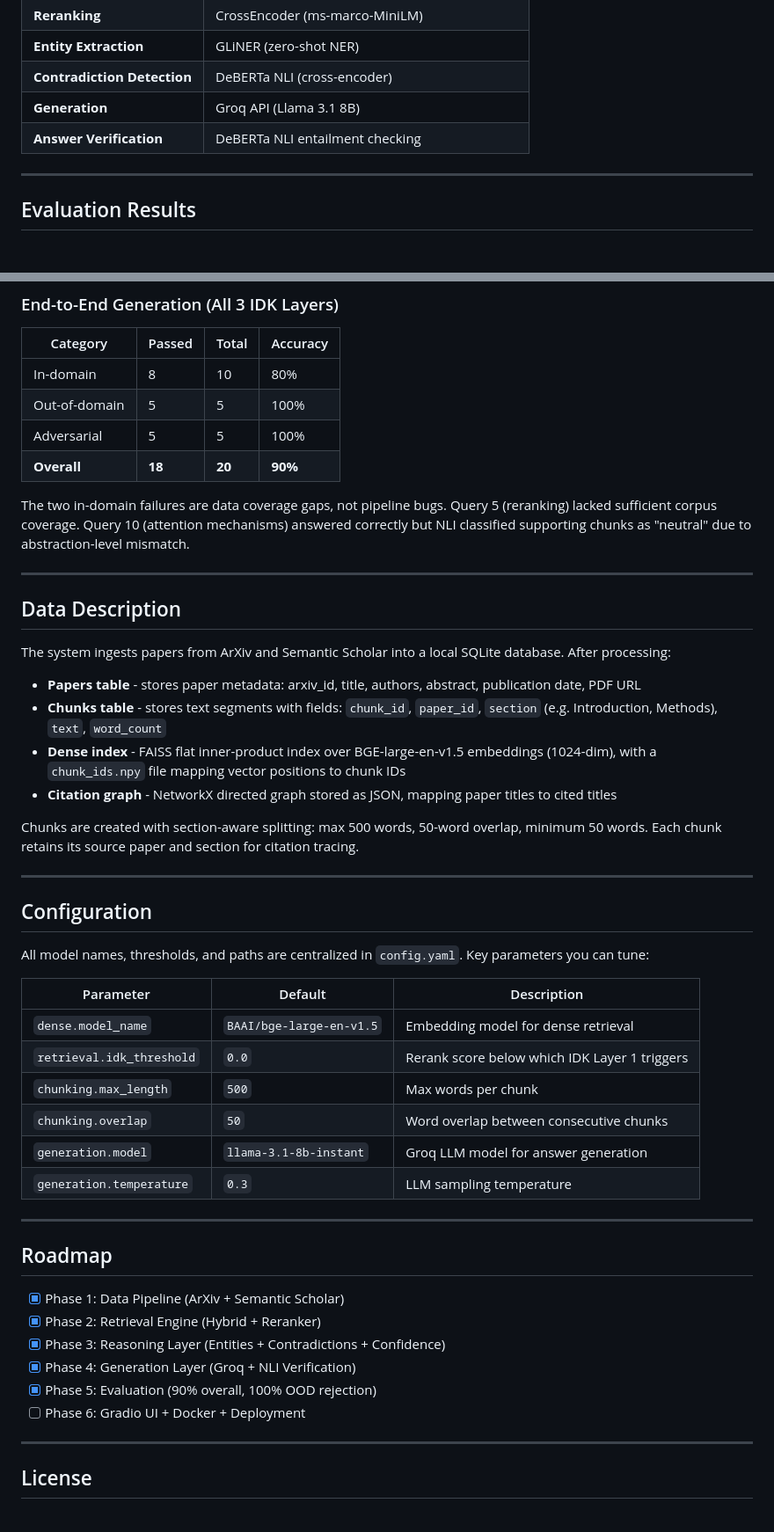
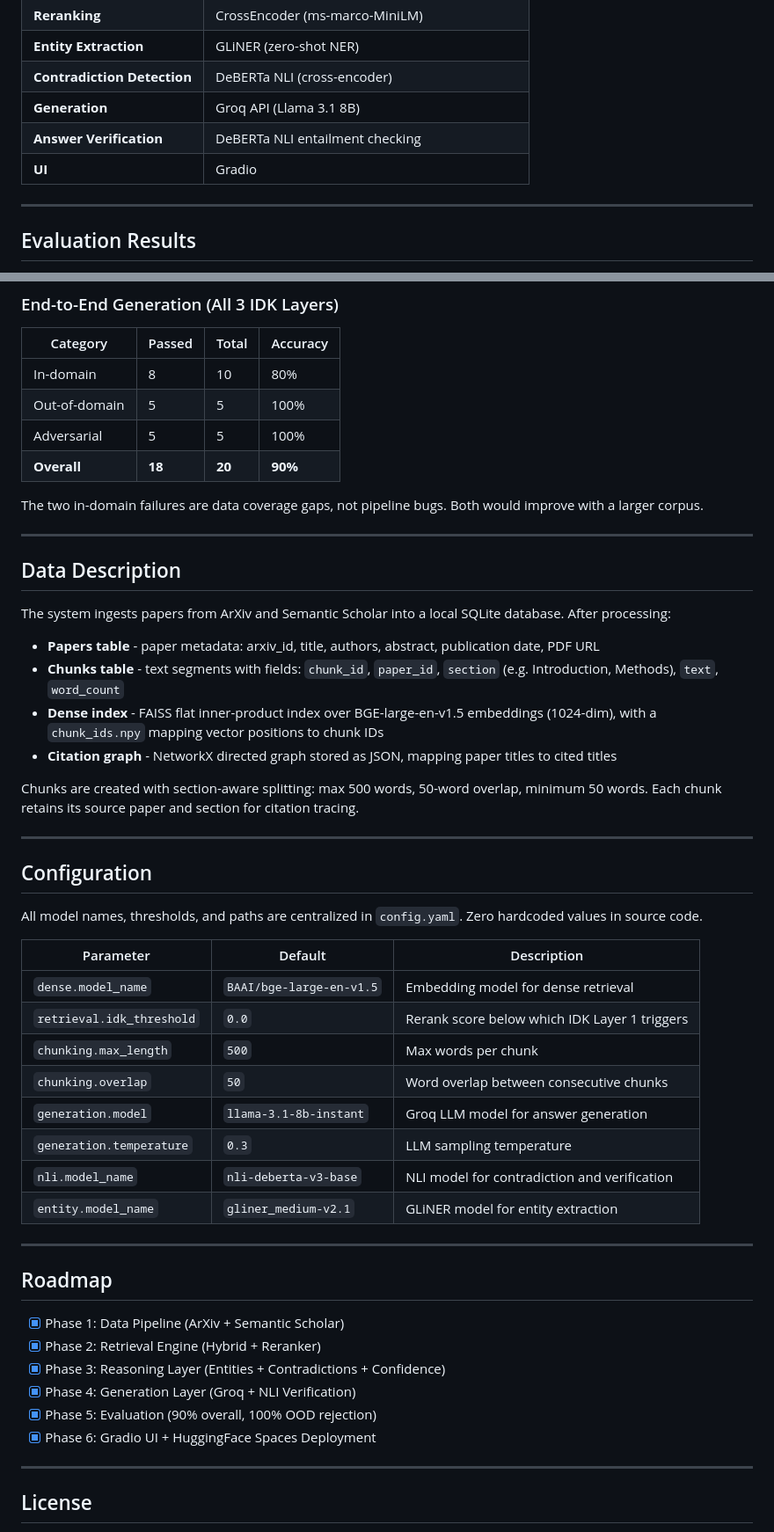
Before and after one commit to vinayakpareek-0/skeptical-scholar, a Markdown page: README.md, 2 parts joined by grey strips. Shown at 88% size. Drawn GitHub-style.

```diff
--- a/README.md
+++ b/README.md
@@ -210,6 +283,7 @@ skeptical-scholar/
 | **Contradiction Detection** | DeBERTa NLI (cross-encoder)                      |
 | **Generation**              | Groq API (Llama 3.1 8B)                          |
 | **Answer Verification**     | DeBERTa NLI entailment checking                  |
+| **UI**                      | Gradio                                           |
 
 ---
 
@@ -236,7 +310,7 @@ The cross-encoder reranker is the key discriminator. BM25 scores are unreliable
 | Adversarial   | 5      | 5      | 100%     |
 | **Overall**   | **18** | **20** | **90%**  |
 
-The two in-domain failures are data coverage gaps, not pipeline bugs. Query 5 (reranking) lacked sufficient corpus coverage. Query 10 (attention mechanisms) answered correctly but NLI classified supporting chunks as "neutral" due to abstraction-level mismatch.
+The two in-domain failures are data coverage gaps, not pipeline bugs. Both would improve with a larger corpus.
 
 ---
 
@@ -244,9 +318,9 @@ The two in-domain failures are data coverage gaps, not pipeline bugs. Query 5 (r
 
 The system ingests papers from ArXiv and Semantic Scholar into a local SQLite database. After processing:
 
-- **Papers table** - stores paper metadata: arxiv_id, title, authors, abstract, publication date, PDF URL
-- **Chunks table** - stores text segments with fields: `chunk_id`, `paper_id`, `section` (e.g. Introduction, Methods), `text`, `word_count`
-- **Dense index** - FAISS flat inner-product index over BGE-large-en-v1.5 embeddings (1024-dim), with a `chunk_ids.npy` file mapping vector positions to chunk IDs
+- **Papers table** - paper metadata: arxiv_id, title, authors, abstract, publication date, PDF URL
+- **Chunks table** - text segments with fields: `chunk_id`, `paper_id`, `section` (e.g. Introduction, Methods), `text`, `word_count`
+- **Dense index** - FAISS flat inner-product index over BGE-large-en-v1.5 embeddings (1024-dim), with a `chunk_ids.npy` mapping vector positions to chunk IDs
 - **Citation graph** - NetworkX directed graph stored as JSON, mapping paper titles to cited titles
 
 Chunks are created with section-aware splitting: max 500 words, 50-word overlap, minimum 50 words. Each chunk retains its source paper and section for citation tracing.
@@ -255,7 +329,7 @@ Chunks are created with section-aware splitting: max 500 words, 50-word overlap,
 
 ## Configuration
 
-All model names, thresholds, and paths are centralized in `config.yaml`. Key parameters you can tune:
+All model names, thresholds, and paths are centralized in `config.yaml`. Zero hardcoded values in source code.
 
 | Parameter                 | Default                  | Description                                   |
 | ------------------------- | ------------------------ | --------------------------------------------- |
@@ -265,6 +339,8 @@ All model names, thresholds, and paths are centralized in `config.yaml`. Key par
 | `chunking.overlap`        | `50`                     | Word overlap between consecutive chunks       |
 | `generation.model`        | `llama-3.1-8b-instant`   | Groq LLM model for answer generation          |
 | `generation.temperature`  | `0.3`                    | LLM sampling temperature                      |
+| `nli.model_name`          | `nli-deberta-v3-base`    | NLI model for contradiction and verification  |
+| `entity.model_name`       | `gliner_medium-v2.1`     | GLiNER model for entity extraction            |
 
 ---
 
@@ -275,7 +351,7 @@ All model names, thresholds, and paths are centralized in `config.yaml`. Key par
 - [x] Phase 3: Reasoning Layer (Entities + Contradictions + Confidence)
 - [x] Phase 4: Generation Layer (Groq + NLI Verification)
 - [x] Phase 5: Evaluation (90% overall, 100% OOD rejection)
-- [ ] Phase 6: Gradio UI + Docker + Deployment
+- [x] Phase 6: Gradio UI + HuggingFace Spaces Deployment
 
 ---
 
```
Also changed, not shown: other parts of README.md (+114 -41 lines).
